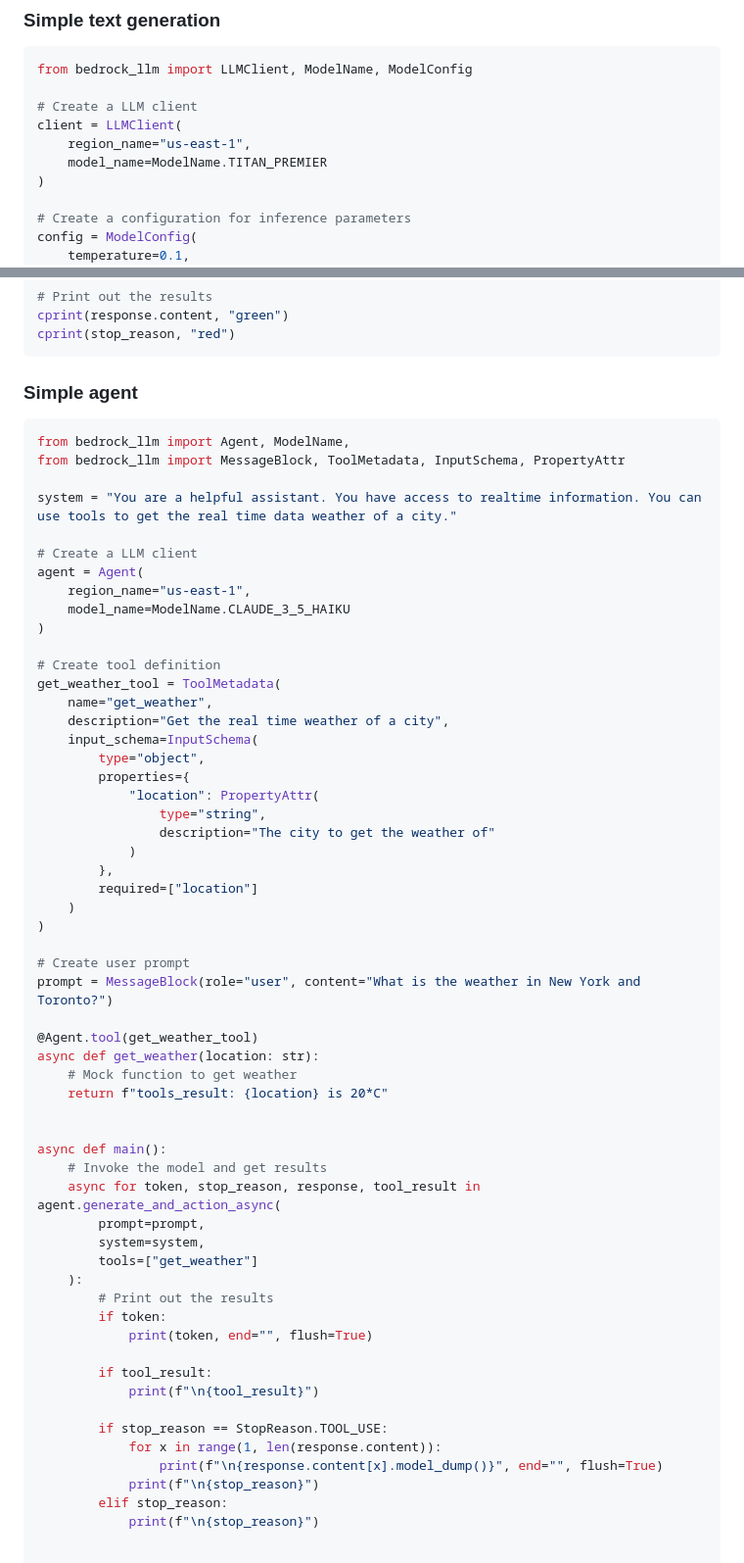
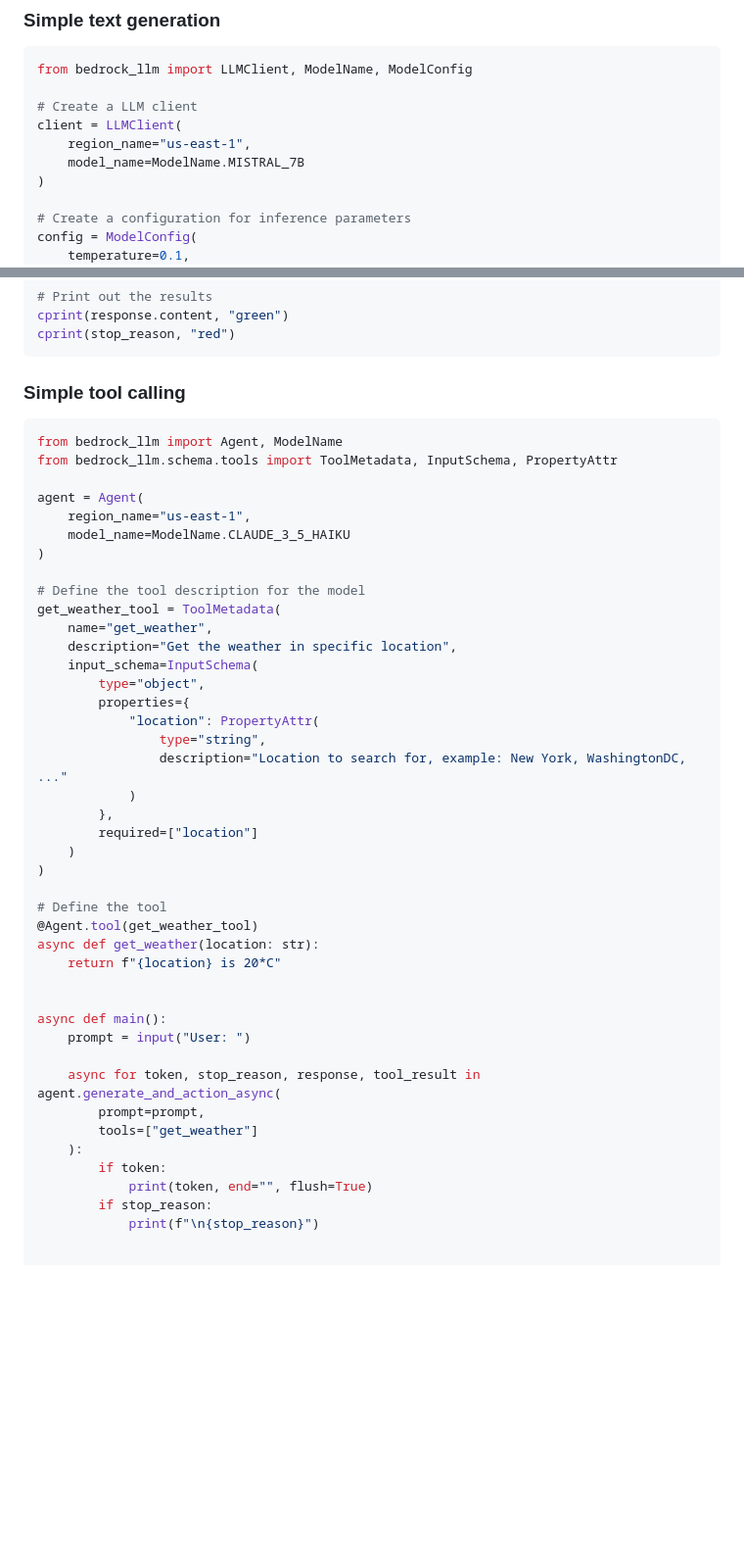
Before and after one commit to techXtumy/bedrock_llm, a Markdown page: README.md, 2 parts joined by grey strips. Shown at 98% size. GitHub-like rendering; blank space fills up the shorter version.

Commit message:
change README examples

````diff
--- a/README.md
+++ b/README.md
@@ -34,7 +34,7 @@ from bedrock_llm import LLMClient, ModelName, ModelConfig
 # Create a LLM client
 client = LLMClient(
     region_name="us-east-1",
-    model_name=ModelName.TITAN_PREMIER
+    model_name=ModelName.MISTRAL_7B
 )
 
 # Create a configuration for inference parameters
@@ -55,64 +55,49 @@ cprint(response.content, "green")
 cprint(stop_reason, "red")
 ```
 
-### Simple agent
+### Simple tool calling
 
 ```python
-from bedrock_llm import Agent, ModelName,
-from bedrock_llm import MessageBlock, ToolMetadata, InputSchema, PropertyAttr
+from bedrock_llm import Agent, ModelName
+from bedrock_llm.schema.tools import ToolMetadata, InputSchema, PropertyAttr
 
-system = "You are a helpful assistant. You have access to realtime information. You can use tools to get the real time data weather of a city."
-
-# Create a LLM client
 agent = Agent(
     region_name="us-east-1",
     model_name=ModelName.CLAUDE_3_5_HAIKU
 )
 
-# Create tool definition
+# Define the tool description for the model
 get_weather_tool = ToolMetadata(
     name="get_weather",
-    description="Get the real time weather of a city",
+    description="Get the weather in specific location",
     input_schema=InputSchema(
         type="object",
         properties={
             "location": PropertyAttr(
                 type="string",
-                description="The city to get the weather of"
+                description="Location to search for, example: New York, WashingtonDC, ..."
             )
         },
         required=["location"]
     )
 )
 
-# Create user prompt
-prompt = MessageBlock(role="user", content="What is the weather in New York and Toronto?")
-
+# Define the tool
 @Agent.tool(get_weather_tool)
 async def get_weather(location: str):
-    # Mock function to get weather
-    return f"tools_result: {location} is 20*C"
+    return f"{location} is 20*C"
 
 
 async def main():
-    # Invoke the model and get results
+    prompt = input("User: ")
+
     async for token, stop_reason, response, tool_result in agent.generate_and_action_async(
         prompt=prompt,
-        system=system,
         tools=["get_weather"]
     ):
-        # Print out the results
         if token:
             print(token, end="", flush=True)
-
-        if tool_result:
-            print(f"\n{tool_result}")
-
-        if stop_reason == StopReason.TOOL_USE:
-            for x in range(1, len(response.content)):
-                print(f"\n{response.content[x].model_dump()}", end="", flush=True)
-            print(f"\n{stop_reason}")
-        elif stop_reason:
+        if stop_reason:
             print(f"\n{stop_reason}")
 
 
````
